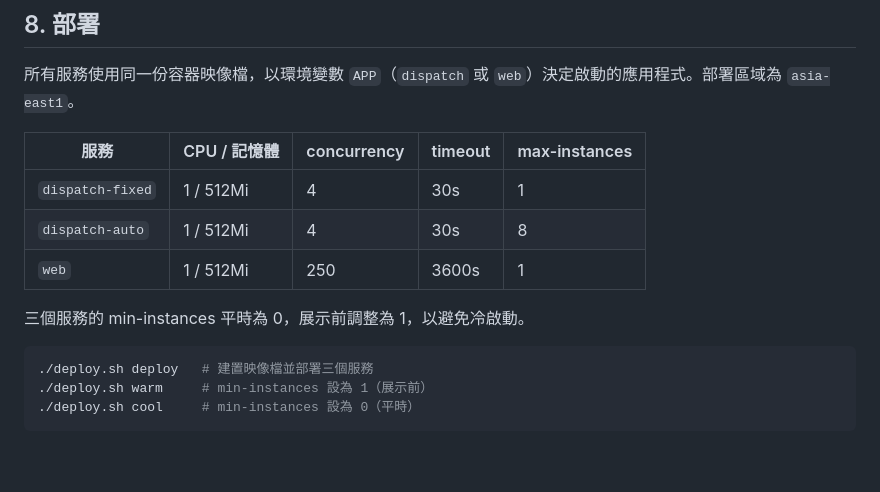
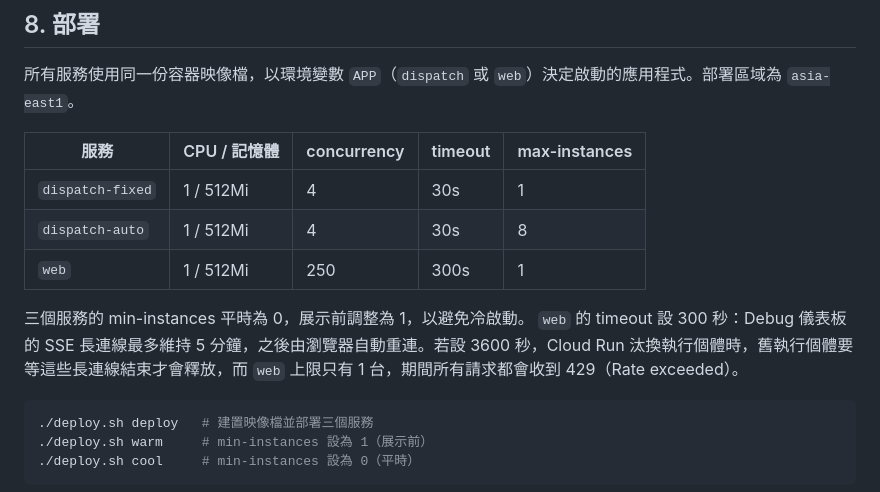
Before and after one commit to s6663296/cloud-autoscale-demo, a Markdown page: README.md, the part around the change. Drawn GitHub-style; blank space fills up the shorter version.

Commit message:
docs: web timeout 改為 300 秒，避免 SSE 長連線卡住唯一的 web 執行個體

````diff
--- a/README.md
+++ b/README.md
@@ -319,10 +319,10 @@ python -m loadtest probe --report-to <WEB_URL>
 |---|---|---|---|---|
 | `dispatch-fixed` | 1 / 512Mi | 4 | 30s | 1 |
 | `dispatch-auto` | 1 / 512Mi | 4 | 30s | 8 |
-| `web` | 1 / 512Mi | 250 | 3600s | 1 |
+| `web` | 1 / 512Mi | 250 | 300s | 1 |
 
 三個服務的 min-instances 平時為 0，展示前調整為 1，以避免冷啟動。
-
+`web` 的 timeout 設 300 秒：Debug 儀表板的 SSE 長連線最多維持 5 分鐘，之後由瀏覽器自動重連。若設 3600 秒，Cloud Run 汰換執行個體時，舊執行個體要等這些長連線結束才會釋放，而 `web` 上限只有 1 台，期間所有請求都會收到 429（Rate exceeded）。
 ```bash
 ./deploy.sh deploy   # 建置映像檔並部署三個服務
 ./deploy.sh warm     # min-instances 設為 1（展示前）
````
